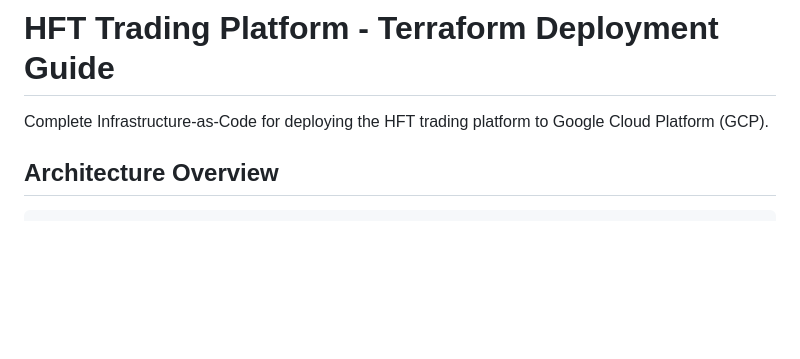
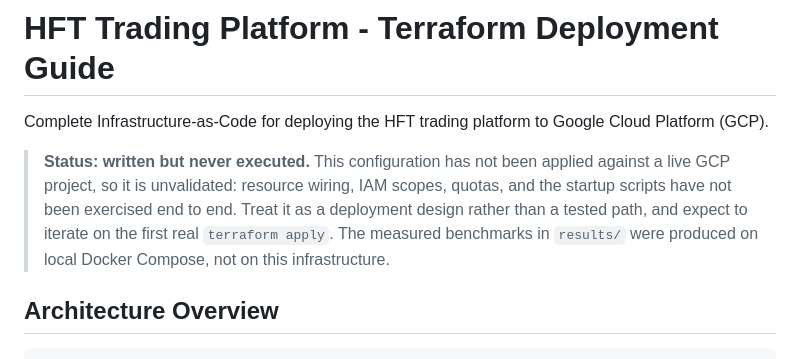
Before and after one commit to HegdeShreyas14/trade_plat, a Markdown page: terraform/README.md, the part around the change. GitHub-like rendering; blank space fills up the shorter version.

Commit message:
Mark the Terraform configuration as unexercised
The GCP configuration has never been applied against a live project, but the
docs described cloud deployment as something the system can simply do. Resource
wiring, IAM scopes, quotas, and the startup scripts are all unvalidated.

Keep the configuration, since infrastructure-as-code is worth having as a
reviewable deployment design, but say plainly that it is untested and note that
the recorded benchmarks came from local Docker Compose rather than this
infrastructure.

```diff
--- a/terraform/README.md
+++ b/terraform/README.md
@@ -1,6 +1,12 @@
 # HFT Trading Platform - Terraform Deployment Guide
 
 Complete Infrastructure-as-Code for deploying the HFT trading platform to Google Cloud Platform (GCP).
+
+> **Status: written but never executed.** This configuration has not been applied against a
+> live GCP project, so it is unvalidated: resource wiring, IAM scopes, quotas, and the startup
+> scripts have not been exercised end to end. Treat it as a deployment design rather than a
+> tested path, and expect to iterate on the first real `terraform apply`. The measured
+> benchmarks in `results/` were produced on local Docker Compose, not on this infrastructure.
 
 ## Architecture Overview
 
```
Also changed, not shown: DESIGN_TECHNICAL.md (+1 -1 lines).
